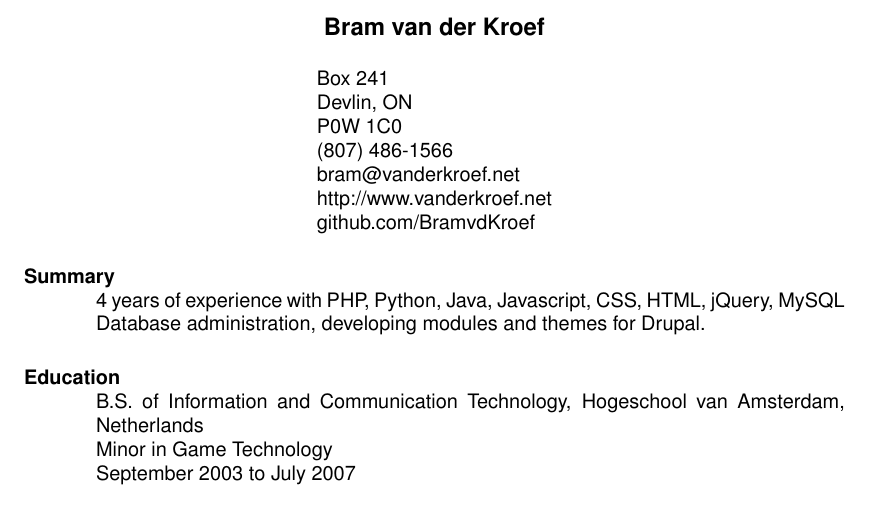
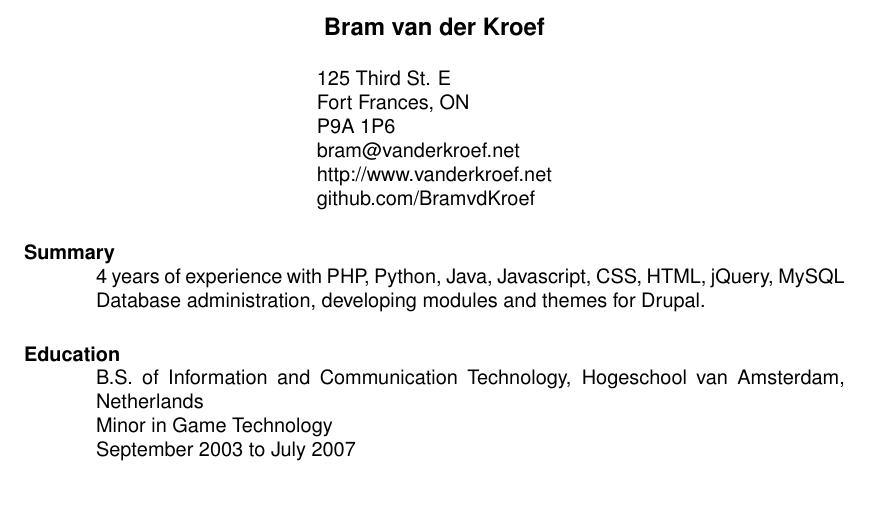
Before and after one commit to BramvdKroef/vanderkroef.net, a LaTeX CV (src/cv/curiculum_vitae.tex): part of page 1 of 2, cut so that both start at the same text. Compiled offline with pdfLaTeX.

Commit message:
Updated address.

```diff
--- a/src/cv/curiculum_vitae.tex
+++ b/src/cv/curiculum_vitae.tex
@@ -8,7 +8,7 @@
 \begin{document}
 
 \name{Bram van der Kroef\\[12pt]}
-\address{Box 241\\Devlin, ON\\P0W 1C0\\(807) 486-1566\\
+\address{125 Third St. E\\Fort Frances, ON\\P9A 1P6\\
   bram@vanderkroef.net\\http://www.vanderkroef.net\\github.com/BramvdKroef}
 
 \begin{resume}
```
